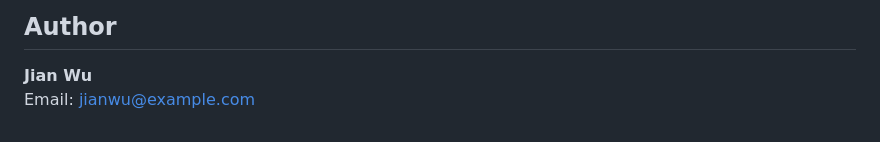
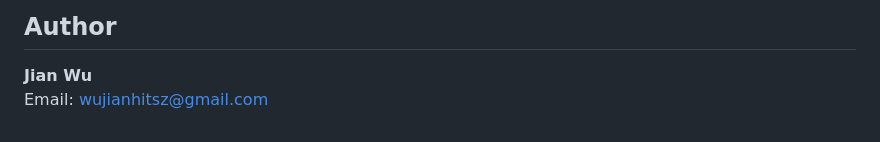
Before and after one commit to WuJianHITSZ/gotta, a Markdown page: README.md, the part around the change. Drawn GitHub-style.

Commit message:
Update contact email to wujianhitsz@gmail.com

```diff
--- a/README.md
+++ b/README.md
@@ -163,4 +163,4 @@ Please report issues and submit pull requests on the [GitHub repository](https:/
 ## Author
 
 **Jian Wu**
-Email: jianwu@example.com
+Email: wujianhitsz@gmail.com
```
